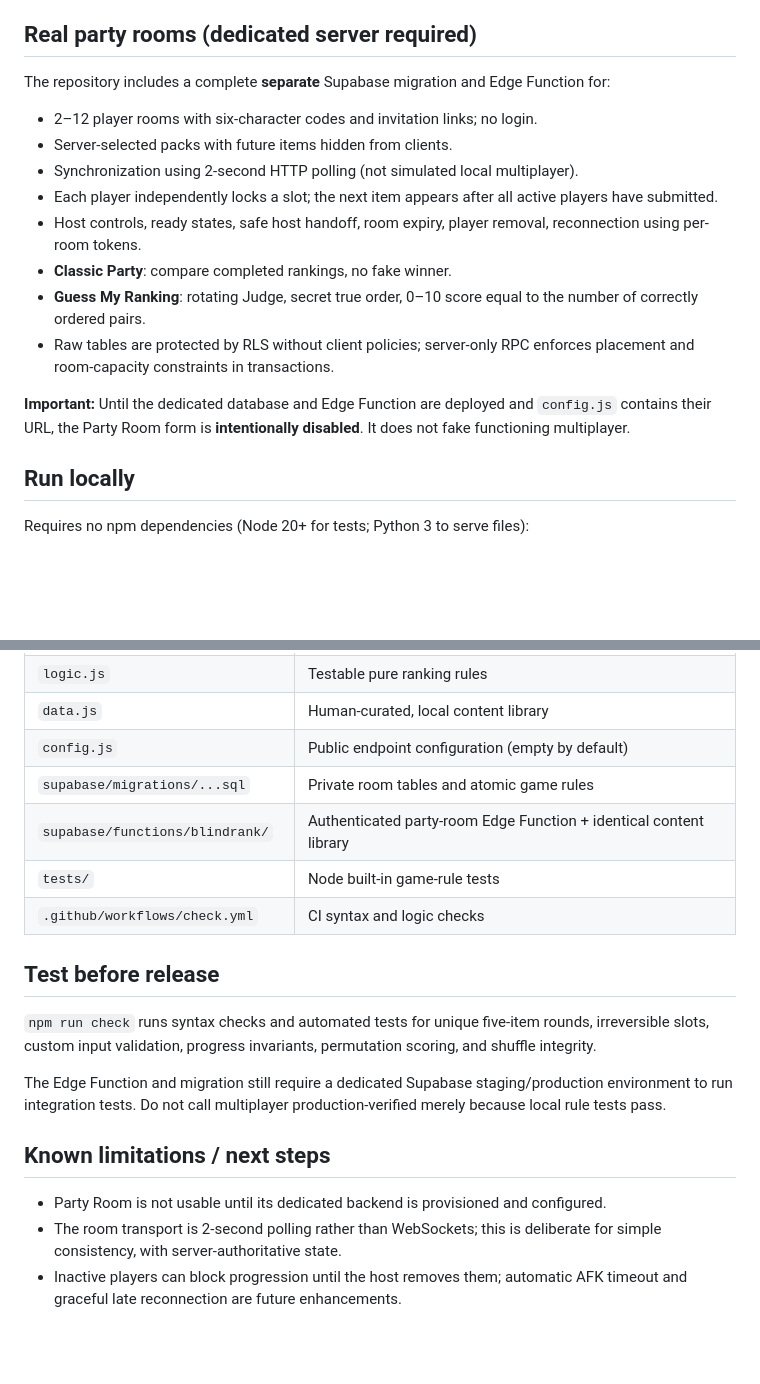
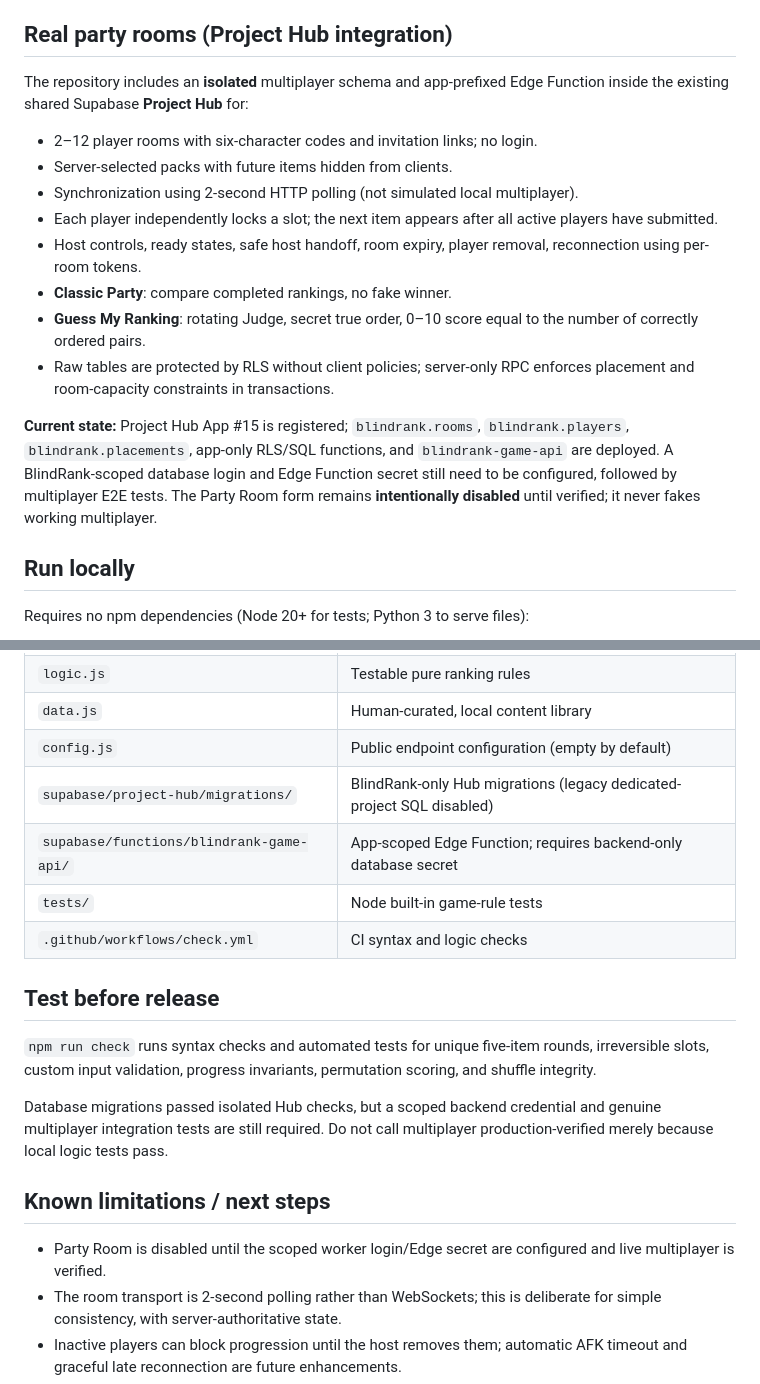
Before and after one commit to Rishikeshsanin/BlindRank, a Markdown page: README.md, 2 parts joined by grey strips. GitHub-like rendering; blank space fills up the shorter version.

```diff
--- a/README.md
+++ b/README.md
@@ -13,9 +13,9 @@ A mobile-first, no-login ranking party game and future independent Minglecade ca
 - **Share or save a result card** as PNG; copy/share via native device options.
 - **Mobile-first** layout, keyboard-operable slots, focus styles, muted sound toggle, reduced-motion CSS, persistent Quick Play progress.
 
-## Real party rooms (dedicated server required)
+## Real party rooms (Project Hub integration)
 
-The repository includes a complete **separate** Supabase migration and Edge Function for:
+The repository includes an **isolated** multiplayer schema and app-prefixed Edge Function inside the existing shared Supabase **Project Hub** for:
 
 - 2–12 player rooms with six-character codes and invitation links; no login.
 - Server-selected packs with future items hidden from clients.
@@ -26,7 +26,7 @@ The repository includes a complete **separate** Supabase migration and Edge Func
 - **Guess My Ranking**: rotating Judge, secret true order, 0–10 score equal to the number of correctly ordered pairs.
 - Raw tables are protected by RLS without client policies; server-only RPC enforces placement and room-capacity constraints in transactions.
 
-**Important:** Until the dedicated database and Edge Function are deployed and `config.js` contains their URL, the Party Room form is **intentionally disabled**. It does not fake functioning multiplayer.
+**Current state:** Project Hub App #15 is registered; `blindrank.rooms`, `blindrank.players`, `blindrank.placements`, app-only RLS/SQL functions, and `blindrank-game-api` are deployed. A BlindRank-scoped database login and Edge Function secret still need to be configured, followed by multiplayer E2E tests. The Party Room form remains **intentionally disabled** until verified; it never fakes working multiplayer.
 
 ## Run locally
 
@@ -79,8 +95,8 @@ Any HTTP static server also works. Do not open `index.html` with `file://` becau
 | `logic.js` | Testable pure ranking rules |
 | `data.js` | Human-curated, local content library |
 | `config.js` | Public endpoint configuration (empty by default) |
-| `supabase/migrations/...sql` | Private room tables and atomic game rules |
-| `supabase/functions/blindrank/` | Authenticated party-room Edge Function + identical content library |
+| `supabase/project-hub/migrations/` | BlindRank-only Hub migrations (legacy dedicated-project SQL disabled) |
+| `supabase/functions/blindrank-game-api/` | App-scoped Edge Function; requires backend-only database secret |
 | `tests/` | Node built-in game-rule tests |
 | `.github/workflows/check.yml` | CI syntax and logic checks |
 
@@ -88,11 +104,11 @@ Any HTTP static server also works. Do not open `index.html` with `file://` becau
 
 `npm run check` runs syntax checks and automated tests for unique five-item rounds, irreversible slots, custom input validation, progress invariants, permutation scoring, and shuffle integrity.
 
-The Edge Function and migration still require a dedicated Supabase staging/production environment to run integration tests. Do not call multiplayer production-verified merely because local rule tests pass.
+Database migrations passed isolated Hub checks, but a scoped backend credential and genuine multiplayer integration tests are still required. Do not call multiplayer production-verified merely because local logic tests pass.
 
 ## Known limitations / next steps
 
-- Party Room is not usable until its dedicated backend is provisioned and configured.
+- Party Room is disabled until the scoped worker login/Edge secret are configured and live multiplayer is verified.
 - The room transport is 2-second polling rather than WebSockets; this is deliberate for simple consistency, with server-authoritative state.
 - Inactive players can block progression until the host removes them; automatic AFK timeout and graceful late reconnection are future enhancements.
 - Custom Rank V1 is solo/local; editable custom party packs are not yet available.
```
Also changed, not shown: other parts of README.md (+31 -15 lines).
